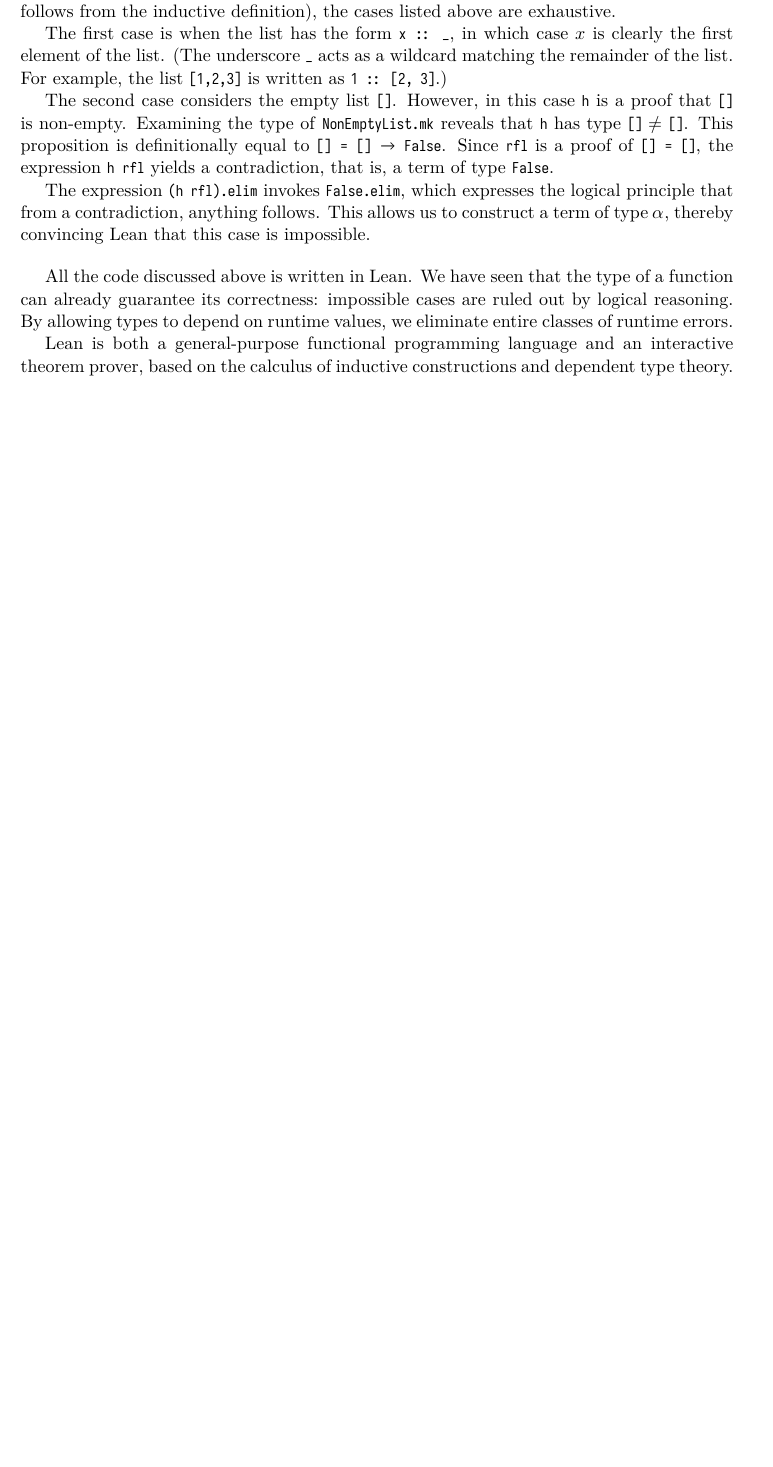
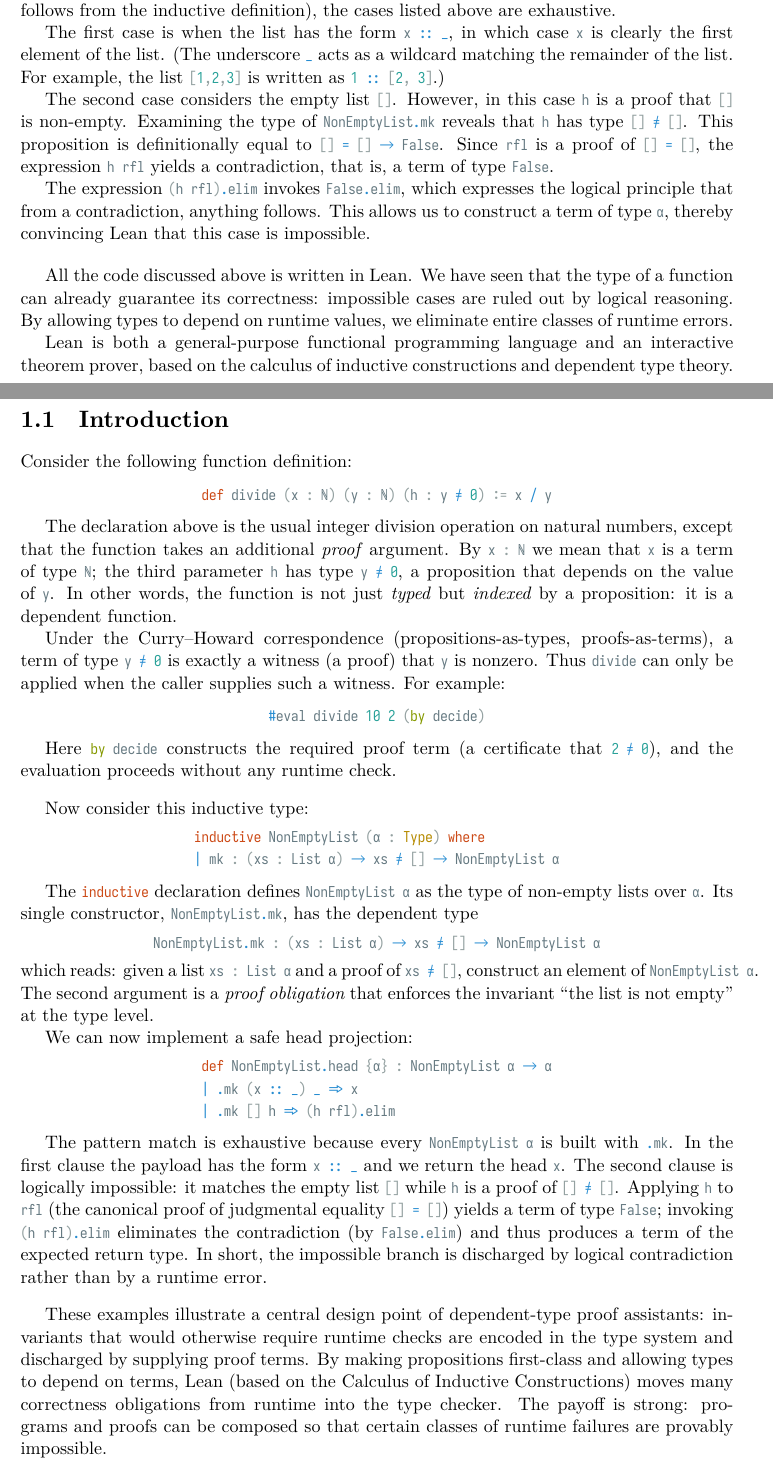
Before and after one commit to rhuid/prooflab, a LaTeX document (doc/thes/sourcetex/main.tex): part of page 3 of 3 before the commit and two parts of pages 5 and 6 of 9 after it, the two joined at a grey line, cut so that both start at the same text, the shorter picture padded with empty space. The pictures show the PDF file doc/thes/sourcetex/main.pdf that the author committed with the source.

Commit message:
small tweaks

```diff
--- a/doc/thes/sourcetex/main.tex
+++ b/doc/thes/sourcetex/main.tex
@@ -17,105 +17,105 @@ We look at the Jones polynomial, its construction, applications and generalizati
 \vfill
 
 \clearpage
-\section{Introduction}
+\chapter{Introduction}
 
 Consider the following function definition:
 
-\begin{codeblock}
-def divide (x : Nat) (y : Nat) (h : y ≠ 0) := x / y
-\end{codeblock}
+\begin{leanblock}
+def divide (x : ℕ) (y : ℕ) (h : y ≠ 0) := x / y
+\end{leanblock}
 
 This is the usual definition of a division function for natural numbers, except that instead of
-taking two arguments it takes three. By \texttt{x : Nat}, we mean that \texttt{x} is a term having the
-type \texttt{Nat} (the colon annotates the type). The third argument \texttt{h} has the type \texttt{y ≠ 0}.
-This is a proposition and, furthermore, it depends on the value of the term \texttt{y}.
+taking two arguments it takes three. By \lean{x : ℕ}, we mean that \lean{x} is a term having the
+type \lean{ℕ} (the colon annotates the type). The third argument \lean{h} has the type \lean{y ≠ 0}.
+This is a proposition and, furthermore, it depends on the value of the term \lean{y}.
 
 This is an instance of \emph{dependent type theory}, in which types may depend on terms.
 By the Curry--Howard isomorphism and the \emph{propositions-as-types, proofs-as-terms}
-viewpoint, a term of type \texttt{y ≠ 0} is precisely a proof of that proposition. Therefore, the
-function \texttt{divide} can only be evaluated when we supply a proof that \texttt{y} is nonzero as its
+viewpoint, a term of type \lean{y ≠ 0} is precisely a proof of that proposition. Therefore, the
+function \lean{divide} can only be evaluated when we supply a proof that \lean{y} is nonzero as its
 third argument.
 
 A typical evaluation of the function would be:
 
-\begin{codeblock}
+\begin{leanblock}
 #eval divide 10 2 (by decide)
-\end{codeblock}
+\end{leanblock}
 
-Without going into details (which are delegated to later chapters), \texttt{by decide} constructs
-a term of the required type, in this case a proof of $2 \neq 0$.
+Without going into details (which are delegated to later chapters), \lean{by decide} constructs
+a term of the required type, in this case a proof of \lean{2 ≠ 0}.
 
 \bigskip
 
 Now consider the following code:
 
-\begin{codeblock}
+\begin{leanblock}
 inductive NonEmptyList (α : Type) where
 | mk : (xs : List α) → xs ≠ [] → NonEmptyList α
-\end{codeblock}
+\end{leanblock}
 
-The keyword \texttt{inductive} creates an inductive data type named \texttt{NonEmptyList α}.
-Here, $\alpha$ is an arbitrary type (for example, \texttt{String}), in which case
-\texttt{NonEmptyList String} denotes the type of non-empty lists of strings.
+The keyword \lean{inductive} creates an inductive data type named \lean{NonEmptyList α}.
+Here, \lean{α} is an arbitrary type (for example, \lean{String}), in which case
+\lean{NonEmptyList String} denotes the type of non-empty lists of strings.
 
-This inductive type has a single constructor \texttt{mk}. Outside the definition, it is referred
-to as \texttt{NonEmptyList.mk}, where the dot denotes a namespace (or simply \texttt{.mk} when
+This inductive type has a single constructor \lean{mk}. Outside the definition, it is referred
+to as \lean{NonEmptyList.mk}, where the dot denotes a namespace (or simply \lean{.mk} when
 the namespace can be inferred).
 
-This means that there is exactly one way to construct a term of type \texttt{NonEmptyList α},
+This means that there is exactly one way to construct a term of type \lean{NonEmptyList α},
 namely by using the constructor
 
-\begin{codeblock}
+\begin{leanblock}
 NonEmptyList.mk : (xs : List α) → xs ≠ [] → NonEmptyList α
-\end{codeblock}
+\end{leanblock}
 
 The type of this constructor can be understood as follows: it takes two arguments,
 \begin{itemize}[noitemsep]
-\item a term \texttt{xs} of type \texttt{List α}, and
-\item a term of type \texttt{xs ≠ []},
+\item a term \lean{xs} of type \lean{List α}, and
+\item a term of type \lean{xs ≠ []},
 \end{itemize}
-and returns a term of type \texttt{NonEmptyList α}.
+and returns a term of type \lean{NonEmptyList α}.
 
 The second argument is particularly interesting: it requires a proof that the first argument
-\texttt{xs} is non-empty. This is again an instance of dependent type theory, since the type
-\texttt{xs ≠ []} depends on the term \texttt{xs}.
+\lean{xs} is non-empty. This is again an instance of dependent type theory, since the type
+\lean{xs ≠ []} depends on the term \lean{xs}.
 
 \bigskip
 
 Now consider the following definition:
 
-\begin{codeblock}
+\begin{leanblock}
 def NonEmptyList.head {α} : NonEmptyList α → α
 | .mk (x :: _) _ => x
 | .mk [] h => (h rfl).elim
-\end{codeblock}
+\end{leanblock}
 
-This definition implements the well-known \texttt{head} function. Its type is
+This definition implements the well-known \lean{head} function. Its type is
 
-\begin{codeblock}
+\begin{leanblock}
 NonEmptyList α → α
-\end{codeblock}
+\end{leanblock}
 
-meaning that it takes a non-empty list of elements of type $\alpha$ and returns an element of
-type $\alpha$.
+meaning that it takes a non-empty list of elements of type \lean{α} and returns an element of
+type \lean{α}.
 
-In the function body, we use pattern matching to destruct the possible cases of a term of type \texttt{NonEmptyList α}.
+In the function body, we use pattern matching to destruct the possible cases of a term of type \lean{NonEmptyList α}.
 Since such a term can only be constructed using its constructor
 (this follows from the inductive definition), the cases listed above are exhaustive.
 
-The first case is when the list has the form \texttt{x :: \_}, in which case $x$ is clearly the first
-element of the list. (The underscore \texttt{\_} acts as a wildcard matching the remainder of the
-list. For example, the list \texttt{[1,2,3]} is written as \texttt{1 :: [2, 3]}.)
+The first case is when the list has the form \lean{x :: _}, in which case \lean{x} is clearly the first
+element of the list. (The underscore \lean{_} acts as a wildcard matching the remainder of the
+list. For example, the list \lean{[1,2,3]} is written as \lean{1 :: [2, 3]}.)
 
-The second case considers the empty list \texttt{[]}. However, in this case \texttt{h} is a proof
-that \texttt{[]} is non-empty. Examining the type of \texttt{NonEmptyList.mk} reveals that \texttt{h} has
-type $\texttt{[]} \neq \texttt{[]}$. This proposition is definitionally equal to \texttt{[] = [] → False}.
-Since \texttt{rfl} is a proof of \texttt{[] = []}, the expression \texttt{h rfl} yields a contradiction, that is, a
-term of type \texttt{False}.
+The second case considers the empty list \lean{[]}. However, in this case \lean{h} is a proof
+that \lean{[]} is non-empty. Examining the type of \lean{NonEmptyList.mk} reveals that \lean{h} has
+type \lean{[] ≠ []}. This proposition is definitionally equal to \lean{[] = [] → False}.
+Since \lean{rfl} is a proof of \lean{[] = []}, the expression \lean{h rfl} yields a contradiction, that is, a
+term of type \lean{False}.
 
-The expression \texttt{(h rfl).elim} invokes \texttt{False.elim}, which expresses
+The expression \lean{(h rfl).elim} invokes \lean{False.elim}, which expresses
 the logical principle that from a contradiction, anything follows. This allows us to construct a
-term of type $\alpha$, thereby convincing Lean that this case is impossible.
+term of type \lean{α}, thereby convincing Lean that this case is impossible.
 
 \bigskip
 
@@ -126,4 +126,57 @@ allowing types to depend on runtime values, we eliminate entire classes of runti
 Lean is both a general-purpose functional programming language and an interactive theorem
 prover, based on the calculus of inductive constructions and dependent type theory.
 
+\clearpage
+
+\section{Introduction}
+
+Consider the following function definition:
+
+\begin{leanblock}
+def divide (x : ℕ) (y : ℕ) (h : y ≠ 0) := x / y
+\end{leanblock}
+
+The declaration above is the usual integer division operation on natural numbers, except that the function takes an additional \emph{proof} argument. By \lean{x : ℕ} we mean that \lean{x} is a term of type \lean{ℕ}; the third parameter \lean{h} has type \lean{y ≠ 0}, a proposition that depends on the value of \lean{y}. In other words, the function is not just \emph{typed} but \emph{indexed} by a proposition: it is a dependent function.
+
+Under the Curry–Howard correspondence (propositions-as-types, proofs-as-terms), a term of type \lean{y ≠ 0} is exactly a witness (a proof) that \lean{y} is nonzero. Thus \lean{divide} can only be applied when the caller supplies such a witness. For example:
+
+\begin{leanblock}
+#eval divide 10 2 (by decide)
+\end{leanblock}
+
+Here \lean{by decide} constructs the required proof term (a certificate that \lean{2 ≠ 0}), and the evaluation proceeds without any runtime check.
+
+\bigskip
+
+Now consider this inductive type:
+
+\begin{leanblock}
+inductive NonEmptyList (α : Type) where
+| mk : (xs : List α) → xs ≠ [] → NonEmptyList α
+\end{leanblock}
+
+The \lean{inductive} declaration defines \lean{NonEmptyList α} as the type of non-empty lists over \lean{α}. Its single constructor, \lean{NonEmptyList.mk}, has the dependent type
+\begin{leanblock}
+NonEmptyList.mk : (xs : List α) → xs ≠ [] → NonEmptyList α
+\end{leanblock}
+which reads: given a list \lean{xs : List α} and a proof of \lean{xs ≠ []}, construct an element of \lean{NonEmptyList α}. The second argument is a \emph{proof obligation} that enforces the invariant ``the list is not empty'' at the type level.
+
+We can now implement a safe head projection:
+
+\begin{leanblock}
+def NonEmptyList.head {α} : NonEmptyList α → α
+| .mk (x :: _) _ => x
+| .mk [] h => (h rfl).elim
+\end{leanblock}
+
+The pattern match is exhaustive because every \lean{NonEmptyList α} is built with \lean{.mk}. In the first clause the payload has the form \lean{x :: _} and we return the head \lean{x}. The second clause is logically impossible: it matches the empty list \lean{[]} while \lean{h} is a proof of \lean{[] ≠ []}. Applying \lean{h} to \lean{rfl} (the canonical proof of judgmental equality \lean{[] = []}) yields a term of type \lean{False}; invoking \lean{(h rfl).elim} eliminates the contradiction (by \lean{False.elim}) and thus produces a term of the expected return type. In short, the impossible branch is discharged by logical contradiction rather than by a runtime error.
+
+\bigskip
+
+These examples illustrate a central design point of dependent-type proof assistants: invariants that would otherwise require runtime checks are encoded in the type system and discharged by supplying proof terms. By making propositions first-class and allowing types to depend on terms, Lean (based on the Calculus of Inductive Constructions) moves many correctness obligations from runtime into the type checker. The payoff is strong: programs and proofs can be composed so that certain classes of runtime failures are provably impossible.
+
+\chapter{Background}
+\chapter{Lezu: An Imperative DSL}
+\chapter{Hoare Logic}
+
 \end{document}
```
Also changed, not shown: doc/thes/sourcetex/main.pdf, doc/thes/sourcetex/main.tex (6 more changed lines).
